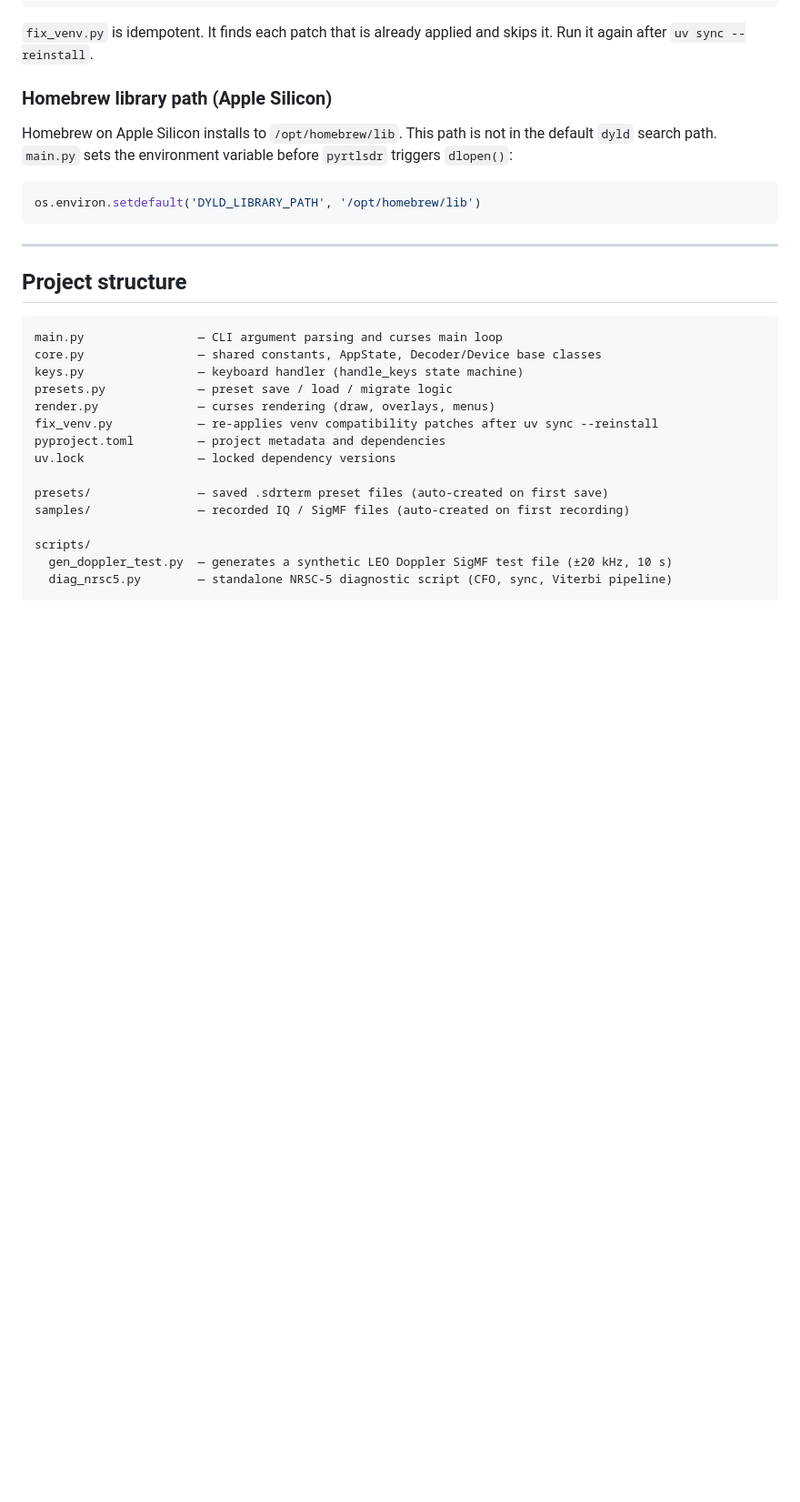
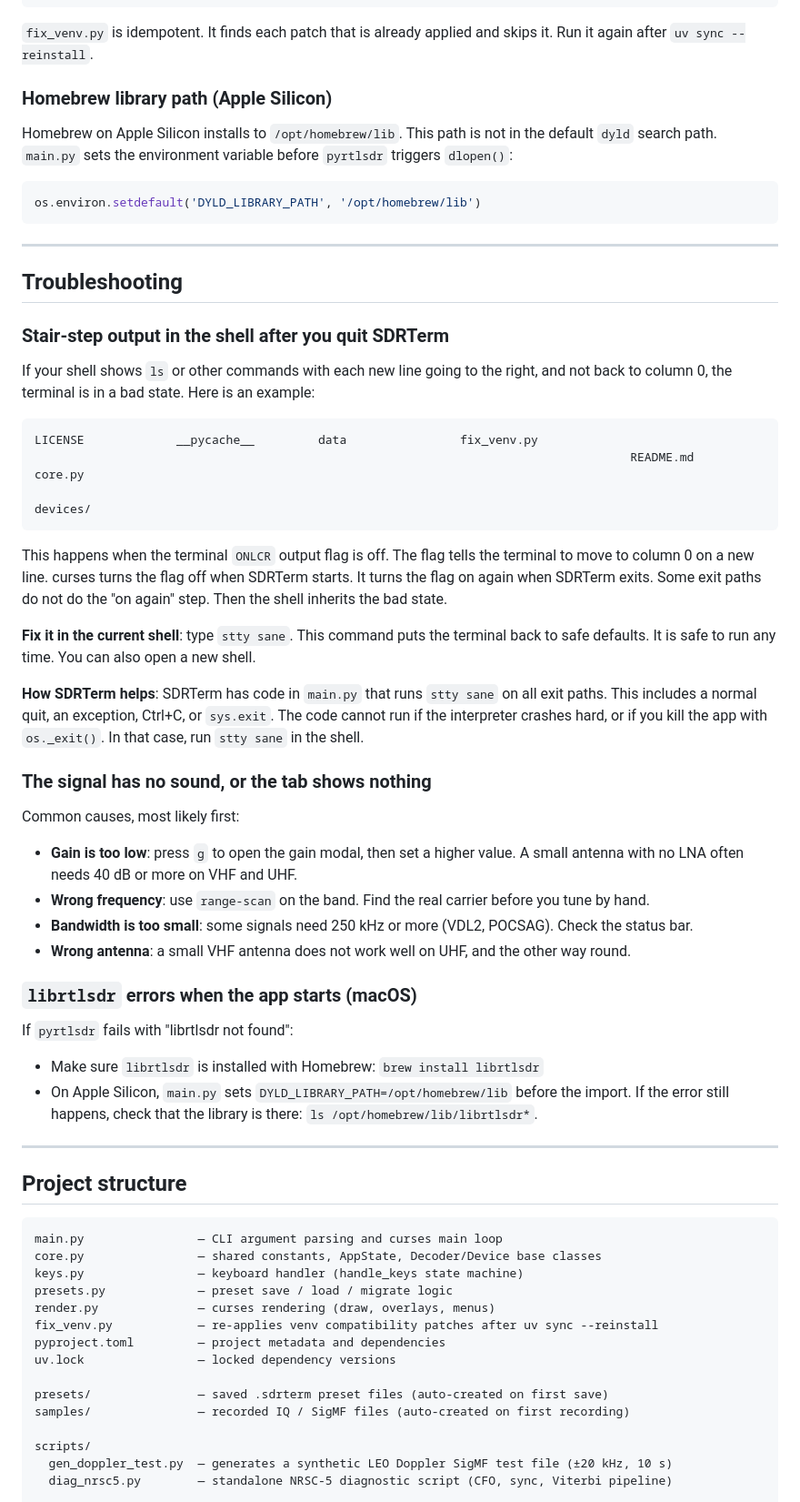
Before and after one commit to halfdonebutinthemaking/SDRTerm, a Markdown page: README_ASD-STE100.md, the part around the change. Shown at 91% size. GitHub-like rendering; blank space fills up the shorter version.

````diff
--- a/README_ASD-STE100.md
+++ b/README_ASD-STE100.md
@@ -477,6 +477,59 @@ os.environ.setdefault('DYLD_LIBRARY_PATH', '/opt/homebrew/lib')
 
 ---
 
+## Troubleshooting
+
+### Stair-step output in the shell after you quit SDRTerm
+
+If your shell shows `ls` or other commands with each new line going to
+the right, and not back to column 0, the terminal is in a bad state. Here
+is an example:
+
+```
+LICENSE             __pycache__         data                fix_venv.py
+                                                                                    README.md           core.py
+                                                                                                                    devices/
+```
+
+This happens when the terminal `ONLCR` output flag is off. The flag tells
+the terminal to move to column 0 on a new line. curses turns the flag off
+when SDRTerm starts. It turns the flag on again when SDRTerm exits. Some
+exit paths do not do the "on again" step. Then the shell inherits the
+bad state.
+
+**Fix it in the current shell**: type `stty sane`. This command puts the
+terminal back to safe defaults. It is safe to run any time. You can also
+open a new shell.
+
+**How SDRTerm helps**: SDRTerm has code in `main.py` that runs `stty sane`
+on all exit paths. This includes a normal quit, an exception, Ctrl+C, or
+`sys.exit`. The code cannot run if the interpreter crashes hard, or if
+you kill the app with `os._exit()`. In that case, run `stty sane` in the
+shell.
+
+### The signal has no sound, or the tab shows nothing
+
+Common causes, most likely first:
+- **Gain is too low**: press `g` to open the gain modal, then set a
+  higher value. A small antenna with no LNA often needs 40 dB or more
+  on VHF and UHF.
+- **Wrong frequency**: use `range-scan` on the band. Find the real
+  carrier before you tune by hand.
+- **Bandwidth is too small**: some signals need 250 kHz or more (VDL2,
+  POCSAG). Check the status bar.
+- **Wrong antenna**: a small VHF antenna does not work well on UHF, and
+  the other way round.
+
+### `librtlsdr` errors when the app starts (macOS)
+
+If `pyrtlsdr` fails with "librtlsdr not found":
+- Make sure `librtlsdr` is installed with Homebrew: `brew install librtlsdr`
+- On Apple Silicon, `main.py` sets `DYLD_LIBRARY_PATH=/opt/homebrew/lib`
+  before the import. If the error still happens, check that the library
+  is there: `ls /opt/homebrew/lib/librtlsdr*`.
+
+---
+
 ## Project structure
 
 ```
````
Also changed, not shown: README.md (+53 -0 lines).
